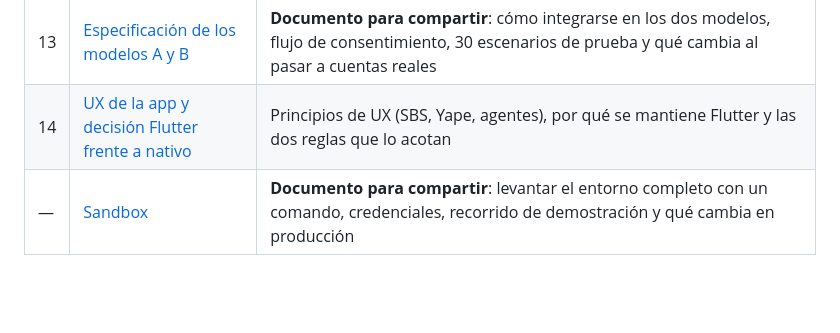
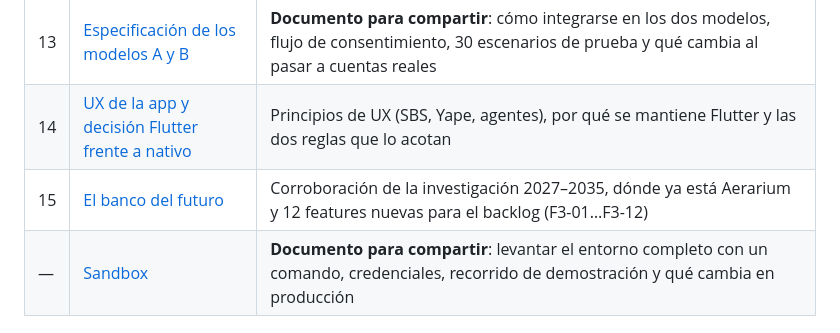
Before and after one commit to Root1V/aerarium-agentic-banking, a Markdown page: README.md, the part around the change. Drawn GitHub-style; blank space fills up the shorter version.

```diff
--- a/README.md
+++ b/README.md
@@ -76,6 +76,7 @@ Investigación (agosto 2026, fuentes citadas en cada documento) y plan integral
 | 12 | [Modelo B: iniciación de pagos](docs/12-modelo-b-iniciacion-de-pagos.md) | Respuesta a Q25: pagar sobre la cuenta propia del cliente en vez de un sub-ledger ómnibus — por qué sí, por qué no con `client_credentials`, y qué haría falta |
 | 13 | [Especificación de los modelos A y B](docs/13-spec-modelos-a-y-b.md) | **Documento para compartir**: cómo integrarse en los dos modelos, flujo de consentimiento, 30 escenarios de prueba y qué cambia al pasar a cuentas reales |
 | 14 | [UX de la app y decisión Flutter frente a nativo](docs/14-ux-y-decision-movil.md) | Principios de UX (SBS, Yape, agentes), por qué se mantiene Flutter y las dos reglas que lo acotan |
+| 15 | [El banco del futuro](docs/15-banco-del-futuro.md) | Corroboración de la investigación 2027–2035, dónde ya está Aerarium y 12 features nuevas para el backlog (F3-01…F3-12) |
 | — | [Sandbox](SANDBOX.md) | **Documento para compartir**: levantar el entorno completo con un comando, credenciales, recorrido de demostración y qué cambia en producción |
 
 ## Decisiones estructurales clave
```
Also changed, not shown: docs/15-banco-del-futuro.md (added, +134 -0 lines), roadmap.md (+35 -1 lines).
